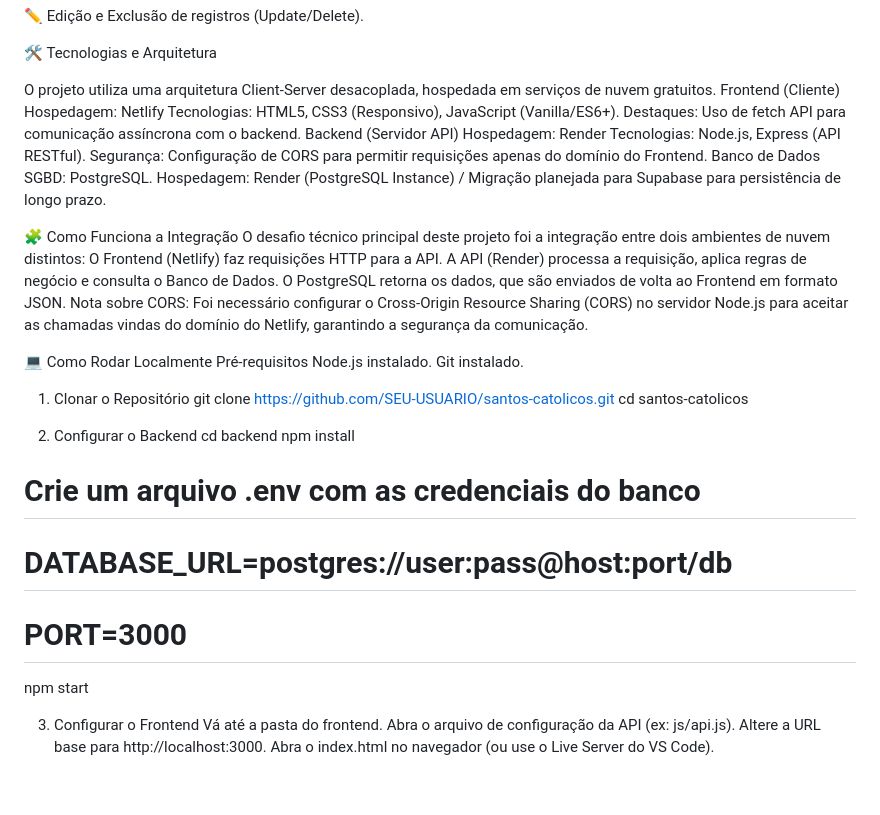
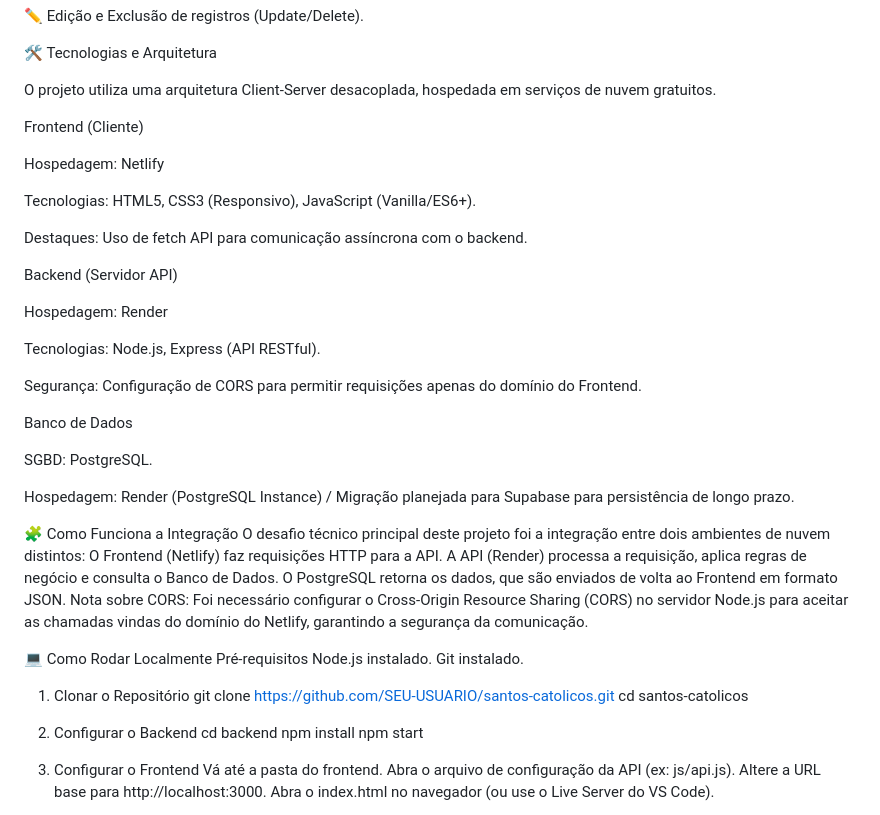
Before and after one commit to MateMateus/ProjetoSantos, a Markdown page: README.md, the part around the change. Drawn GitHub-style; blank space fills up the shorter version.

```diff
--- a/README.md
+++ b/README.md
@@ -24,16 +24,27 @@ Administrativo (Painel Admin):
 🛠️ Tecnologias e Arquitetura
 
 O projeto utiliza uma arquitetura Client-Server desacoplada, hospedada em serviços de nuvem gratuitos.
+
 Frontend (Cliente)
+
 Hospedagem: Netlify
+
 Tecnologias: HTML5, CSS3 (Responsivo), JavaScript (Vanilla/ES6+).
+
 Destaques: Uso de fetch API para comunicação assíncrona com o backend.
+
 Backend (Servidor API)
+
 Hospedagem: Render
+
 Tecnologias: Node.js, Express (API RESTful).
+
 Segurança: Configuração de CORS para permitir requisições apenas do domínio do Frontend.
+
 Banco de Dados
+
 SGBD: PostgreSQL.
+
 Hospedagem: Render (PostgreSQL Instance) / Migração planejada para Supabase para persistência de longo prazo.
 
 🧩 Como Funciona a Integração
@@ -55,9 +66,6 @@ cd santos-catolicos
 2. Configurar o Backend
 cd backend
 npm install
-# Crie um arquivo .env com as credenciais do banco
-# DATABASE_URL=postgres://user:pass@host:port/db
-# PORT=3000
 npm start
 
 3. Configurar o Frontend
```
